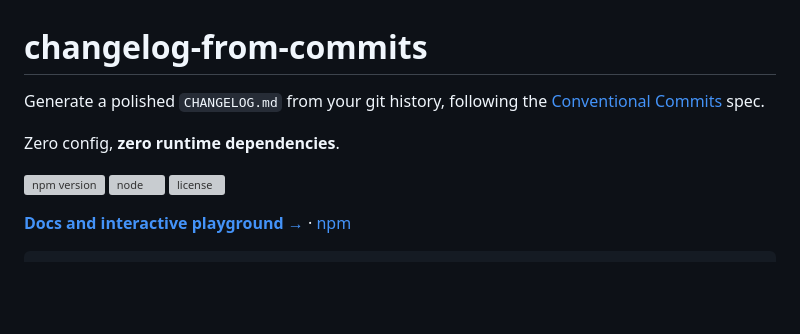
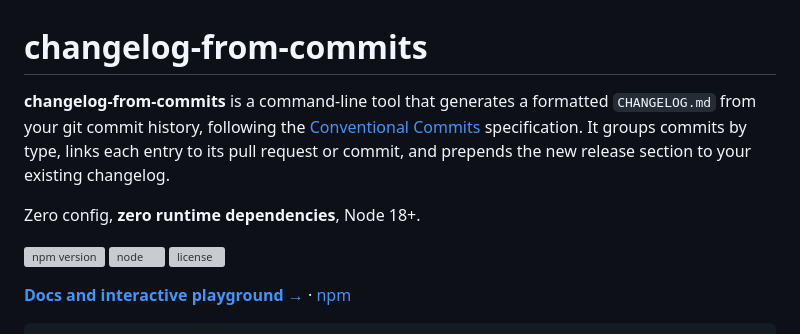
Before and after one commit to LittleBoy9/changelog-from-commits, a Markdown page: README.md, the part around one of its changes. Rendered like a GitHub page; blank space fills up the shorter version; grey boxes are pictures that could not be loaded.

```diff
--- a/README.md
+++ b/README.md
@@ -1,9 +1,12 @@
 # changelog-from-commits
 
-Generate a polished `CHANGELOG.md` from your git history, following the
-[Conventional Commits](https://www.conventionalcommits.org) spec.
+**changelog-from-commits** is a command-line tool that generates a formatted
+`CHANGELOG.md` from your git commit history, following the
+[Conventional Commits](https://www.conventionalcommits.org) specification.
+It groups commits by type, links each entry to its pull request or commit, and
+prepends the new release section to your existing changelog.
 
-Zero config, **zero runtime dependencies**.
+Zero config, **zero runtime dependencies**, Node 18+.
 
 [![npm version](https://img.shields.io/npm/v/changelog-from-commits.svg)](https://www.npmjs.com/package/changelog-from-commits)
 [![node](https://img.shields.io/node/v/changelog-from-commits.svg)](https://www.npmjs.com/package/changelog-from-commits)
```
Also changed, not shown: other parts of README.md (+44 -0 lines).
